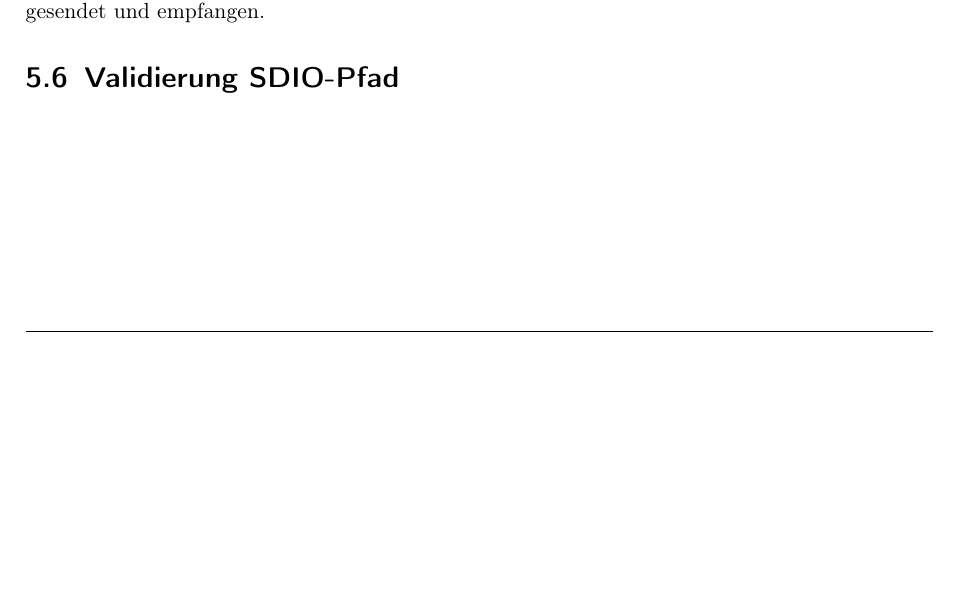
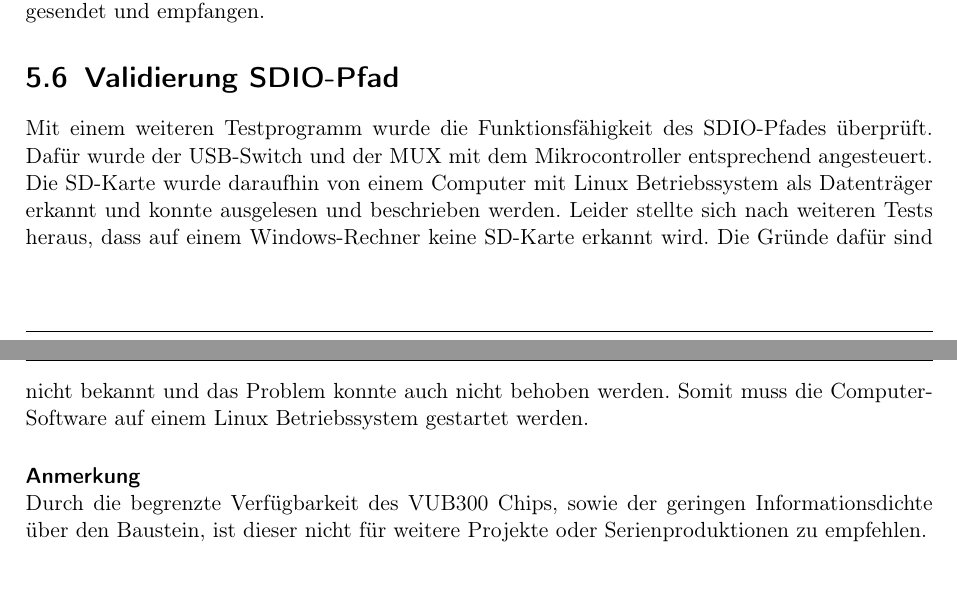
Before and after one commit to mphschwarz/pro4E_Fachbericht, a LaTeX document (00a_Fachbericht.tex, which reads 04a_USB.tex): part of page 10 of 15 before the commit and two parts of pages 10 and 11 of 16 after it, the two joined at a grey line, cut so that both start at the same text, the shorter picture padded with empty space. Compiled offline with pdfLaTeX.

Commit message:
update USB

```diff
--- a/04a_USB.tex
+++ b/04a_USB.tex
@@ -60,3 +60,7 @@ Der VUB300 Chip vom Hersteller elan stellt das USB zu SDIO Interface bereit. Dam
 Um die korrekte Funktion der seriellen Schnittstelle zwischen dem USB-Anschluss und dem Mikrocontroller zu überprüfen, wurde eine kleine Testsoftware auf den Mikrocontroller geladen. Sobald der Mikrocontroller am RX-Pin Zeichen empfängt, sendet	er diese über den TX-Pin wieder zurück. Mit dem Serial Monitor der Arduino IDE wurden die Zeichenketten erfolgreich gesendet und empfangen.
 
 \section{Validierung SDIO-Pfad}
+
+Mit einem weiteren Testprogramm wurde die Funktionsfähigkeit des SDIO-Pfades überprüft. Dafür wurde der USB-Switch und der MUX mit dem Mikrocontroller entsprechend angesteuert. Die SD-Karte wurde daraufhin von einem Computer mit Linux Betriebssystem als Datenträger erkannt und konnte ausgelesen und beschrieben werden. Leider stellte sich nach weiteren Tests heraus, dass auf einem Windows-Rechner keine SD-Karte erkannt wird. Die Gründe dafür sind nicht bekannt und das Problem konnte auch nicht behoben werden. Somit muss die Computer-Software auf einem Linux Betriebssystem gestartet werden.
+\paragraph{Anmerkung}$ $\\
+Durch die begrenzte Verfügbarkeit des VUB300 Chips, sowie der geringen Informationsdichte über den Baustein, ist dieser nicht für weitere Projekte oder Serienproduktionen zu empfehlen.
```
Also changed, not shown: 00a_Fachbericht.pdf, 1 other file.
